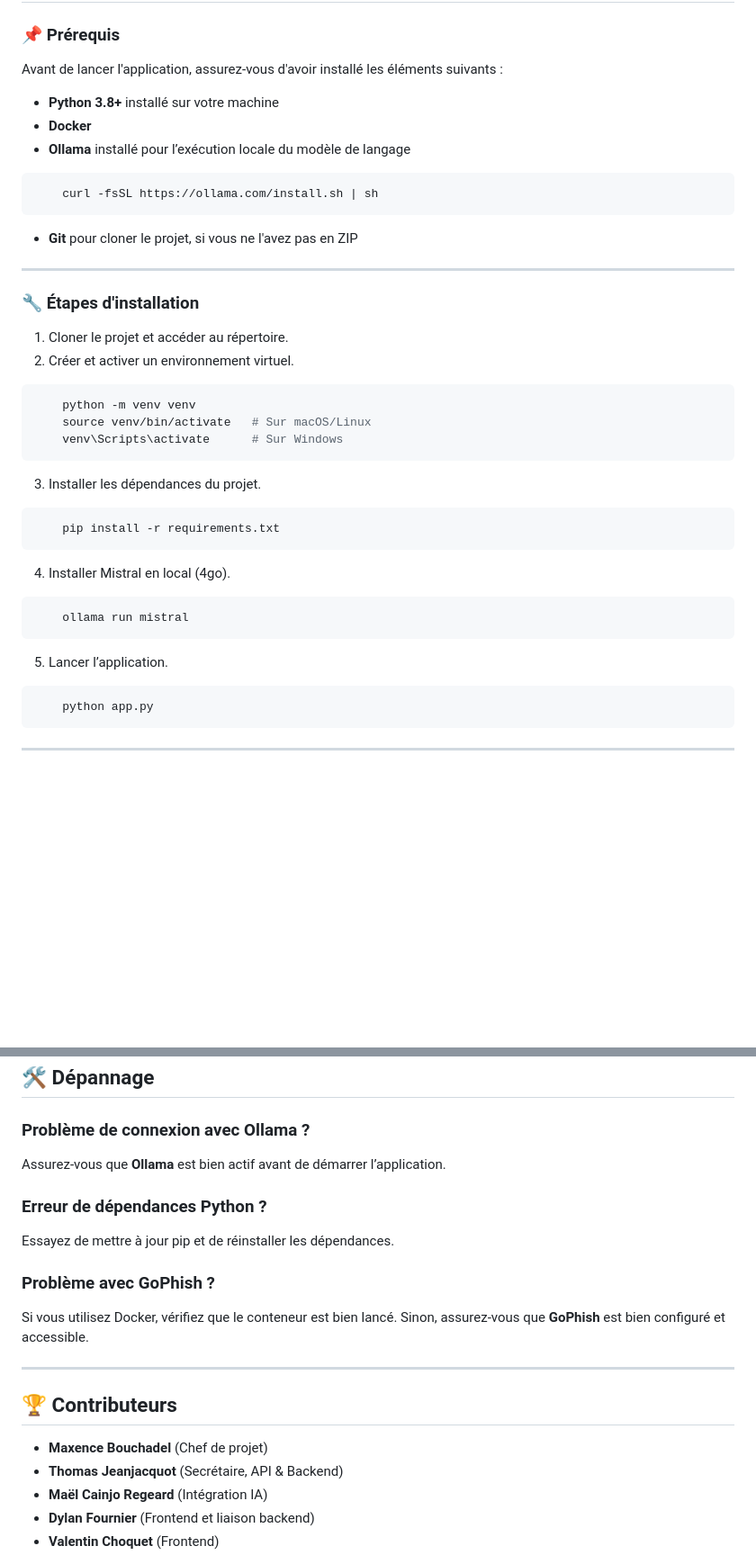
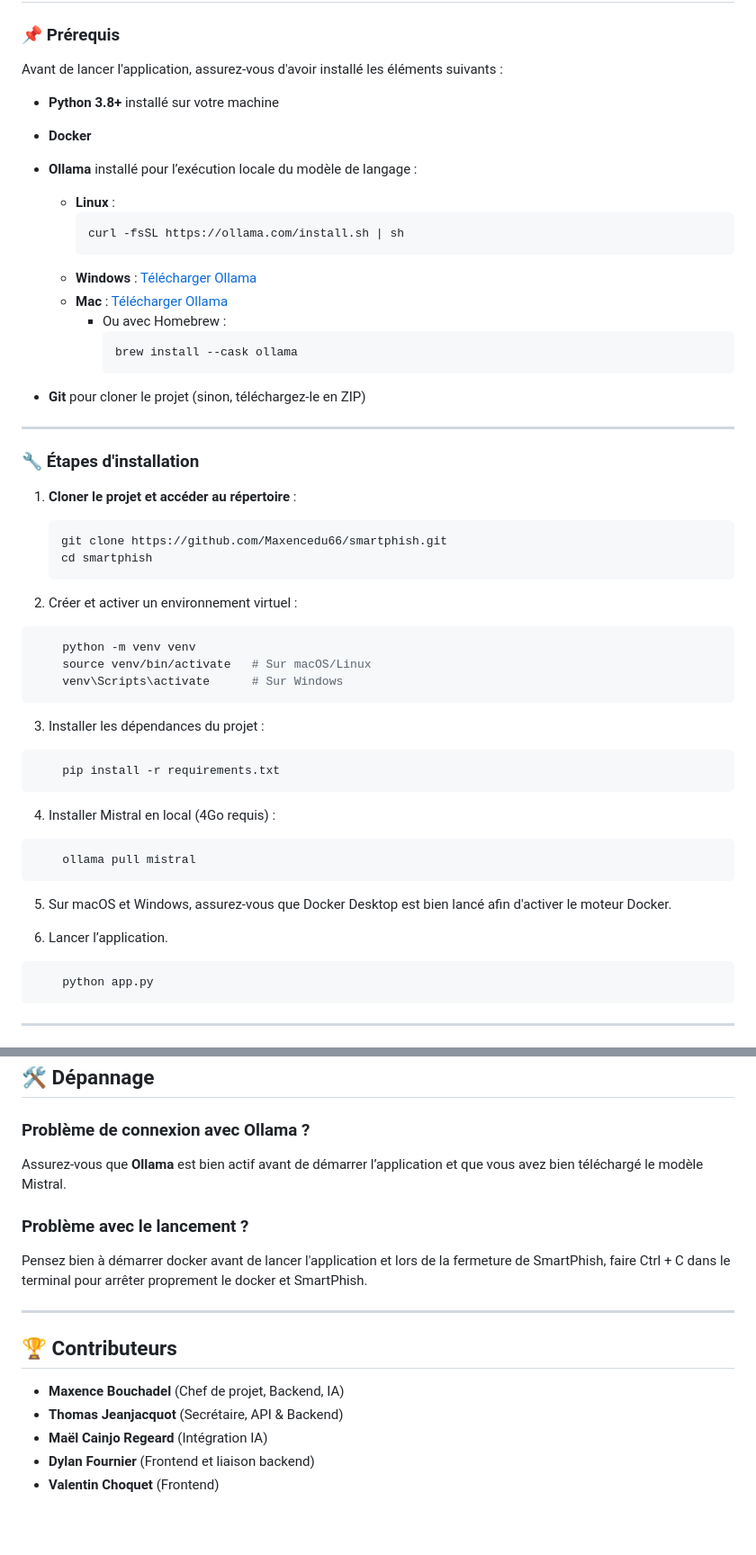
Before and after one commit to Maxencedu66/smartphish, a Markdown page: README.md, 2 parts joined by grey strips. Shown at 90% size. GitHub-like rendering; blank space fills up the shorter version.

Commit message:
Modif du readme

````diff
--- a/README.md
+++ b/README.md
@@ -9,34 +9,51 @@ SmartPhish est une solution innovante qui utilise l'intelligence artificielle po
 ### 📌 Prérequis
 
 Avant de lancer l'application, assurez-vous d'avoir installé les éléments suivants :
+
 - **Python 3.8+** installé sur votre machine
 - **Docker**
-- **Ollama** installé pour l’exécution locale du modèle de langage
-```bash
+- **Ollama** installé pour l’exécution locale du modèle de langage :
+
+  - **Linux** :
+    ```bash
     curl -fsSL https://ollama.com/install.sh | sh
-```
-- **Git** pour cloner le projet, si vous ne l'avez pas en ZIP
+    ```
+  - **Windows** : [Télécharger Ollama](https://ollama.com/download/windows)
+  - **Mac** : [Télécharger Ollama](https://ollama.com/download/mac)
+    - Ou avec Homebrew :
+      ```bash
+      brew install --cask ollama
+      ```
+
+- **Git** pour cloner le projet (sinon, téléchargez-le en ZIP)
 
 ---
 
 ### 🔧 Étapes d'installation
 
-1. Cloner le projet et accéder au répertoire.
-2. Créer et activer un environnement virtuel.
+1. **Cloner le projet et accéder au répertoire** :
+   ```bash
+   git clone https://github.com/Maxencedu66/smartphish.git
+   cd smartphish
+   ```
+
+2. Créer et activer un environnement virtuel :
 ```bash
     python -m venv venv
     source venv/bin/activate   # Sur macOS/Linux
     venv\Scripts\activate      # Sur Windows
    ```
-3. Installer les dépendances du projet.
+3. Installer les dépendances du projet :
 ```bash
     pip install -r requirements.txt
    ```
-4. Installer Mistral en local (4go).
+4. Installer Mistral en local (4Go requis) :
 ```bash
-    ollama run mistral
+    ollama pull mistral
    ```
-5. Lancer l’application.
+5. Sur macOS et Windows, assurez-vous que Docker Desktop est bien lancé afin d'activer le moteur Docker.
+
+6. Lancer l’application.
 ```bash
     python app.py
    ```
@@ -111,19 +128,16 @@ smartphish/
 ## 🛠 Dépannage
 
 ### Problème de connexion avec Ollama ?
-Assurez-vous que **Ollama** est bien actif avant de démarrer l’application.
+Assurez-vous que **Ollama** est bien actif avant de démarrer l’application et que vous avez bien téléchargé le modèle Mistral.
 
-### Erreur de dépendances Python ?
-Essayez de mettre à jour pip et de réinstaller les dépendances.
-
-### Problème avec GoPhish ?
-Si vous utilisez Docker, vérifiez que le conteneur est bien lancé. Sinon, assurez-vous que **GoPhish** est bien configuré et accessible.
+### Problème avec le lancement ?
+Pensez bien à démarrer docker avant de lancer l'application et lors de la fermeture de SmartPhish, faire Ctrl + C dans le terminal pour arrêter proprement le docker et SmartPhish.
 
 ---
 
 ## 🏆 Contributeurs
 
-- **Maxence Bouchadel** (Chef de projet)
+- **Maxence Bouchadel** (Chef de projet, Backend, IA)
 - **Thomas Jeanjacquot** (Secrétaire, API & Backend)
 - **Maël Cainjo Regeard** (Intégration IA)
 - **Dylan Fournier** (Frontend et liaison backend)
````
